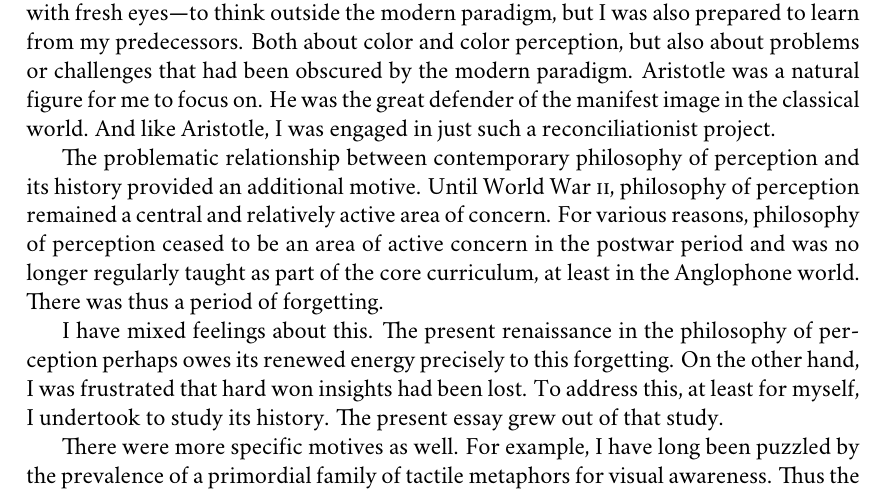
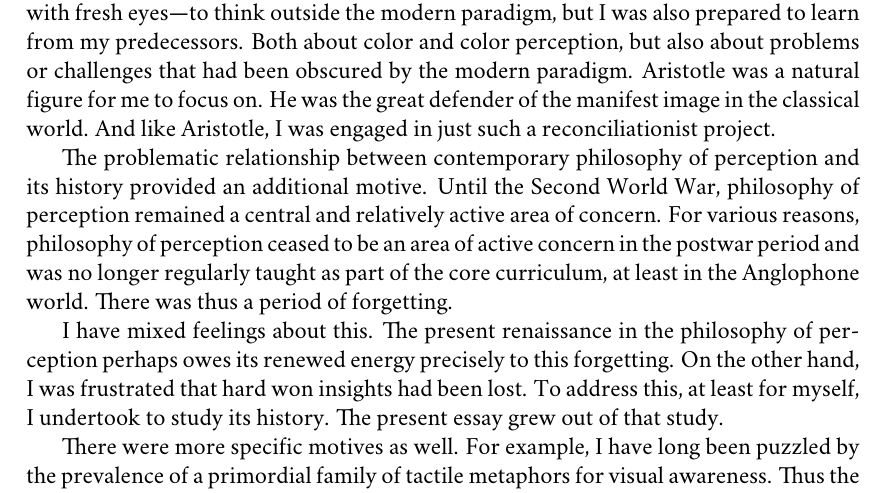
Before and after one commit to PhilGeek/formwithoutmatter, a LaTeX thesis (aristotle.tex, which reads preface.tex): part of page 8 of 211, cut so that both start at the same text. Compiled offline with XeLaTeX; a missing font is replaced by an installed copy or a similar font.

Commit message:
Terminological shift

```diff
--- a/preface.tex
+++ b/preface.tex
@@ -15,7 +15,7 @@ First, to further loosen the grip of the modern conception of color and color pe
 
 Second, not only did I seek alternative perspectives in order to see the subject matter with fresh eyes---to think outside the modern paradigm, but I was also prepared to learn from my predecessors. Both about color and color perception, but also about problems or challenges that had been obscured by the modern paradigm. Aristotle was a natural figure for me to focus on. He was the great defender of the manifest image in the classical world. And like Aristotle, I was engaged in just such a reconciliationist project.
 
-The problematic relationship between contemporary philosophy of perception and its history provided an additional motive. Until World War \textsc{ii}, philosophy of perception remained a central and relatively active area of concern. For various reasons, philosophy of perception ceased to be an area of active concern in the postwar period and was no longer regularly taught as part of the core curriculum, at least in the Anglophone world. There was thus a period of forgetting.
+The problematic relationship between contemporary philosophy of perception and its history provided an additional motive. Until the Second World War, philosophy of perception remained a central and relatively active area of concern. For various reasons, philosophy of perception ceased to be an area of active concern in the postwar period and was no longer regularly taught as part of the core curriculum, at least in the Anglophone world. There was thus a period of forgetting.
 
 I have mixed feelings about this. The present renaissance in the philosophy of perception perhaps owes its renewed energy precisely to this forgetting. On the other hand, I was frustrated that hard won insights had been lost. To address this, at least for myself, I undertook to study its history. The present essay grew out of that study.
 
```
